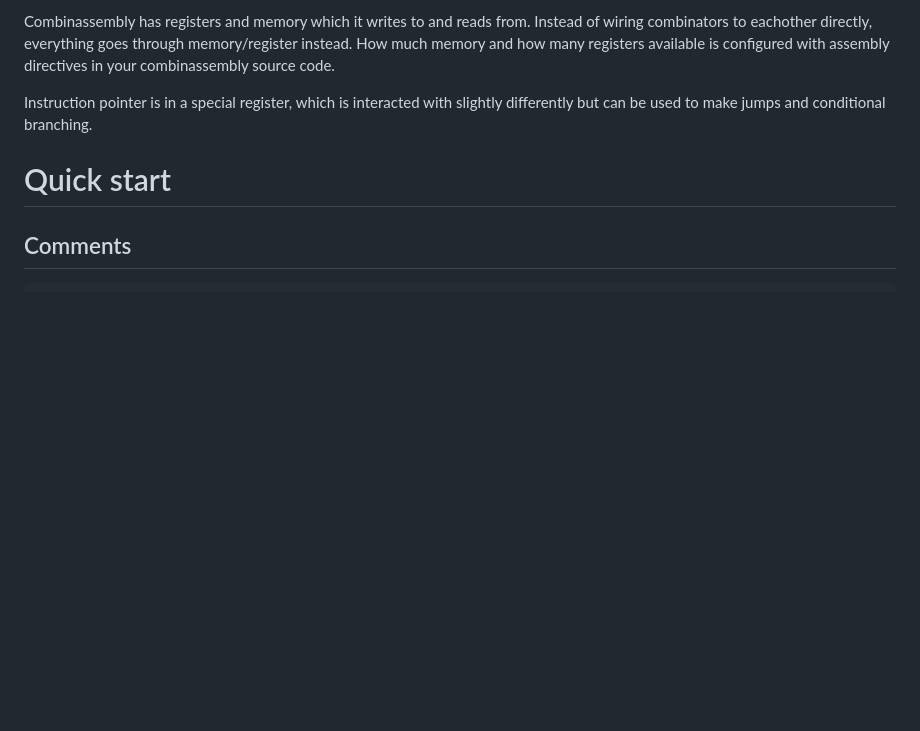
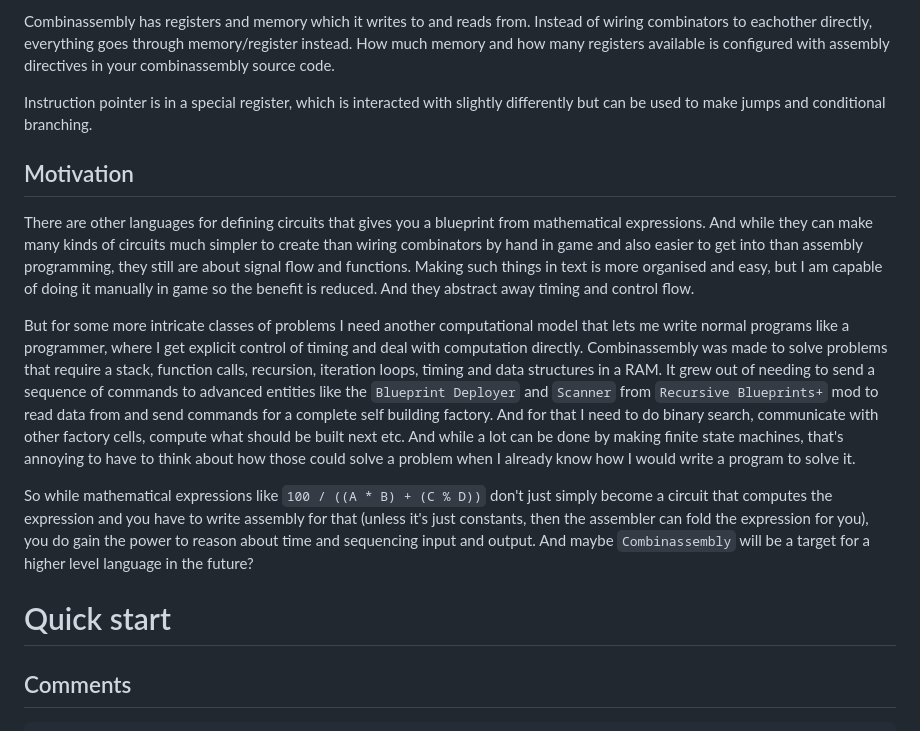
Before and after one commit to Qon/combinassembly, a Markdown page: README.md, the part around the change. Rendered like a GitHub page; blank space fills up the shorter version.

Commit message:
Update README.md with Motivation for the language

```diff
--- a/README.md
+++ b/README.md
@@ -14,6 +14,14 @@ Combinassembly is not a general purpose HDL for generating arbitrary combinator
 Combinassembly has registers and memory which it writes to and reads from. Instead of wiring combinators to eachother directly, everything goes through memory/register instead. How much memory and how many registers available is configured with assembly directives in your combinassembly source code.
 
 Instruction pointer is in a special register, which is interacted with slightly differently but can be used to make jumps and conditional branching.
+
+## Motivation
+
+There are other languages for defining circuits that gives you a blueprint from mathematical expressions. And while they can make many kinds of circuits much simpler to create than wiring combinators by hand in game and also easier to get into than assembly programming, they still are about signal flow and functions. Making such things in text is more organised and easy, but I am capable of doing it manually in game so the benefit is reduced. And they abstract away timing and control flow.
+
+But for some more intricate classes of problems I need another computational model that lets me write normal programs like a programmer, where I get explicit control of timing and deal with computation directly. Combinassembly was made to solve problems that require a stack, function calls, recursion, iteration loops, timing and data structures in a RAM. It grew out of needing to send a sequence of commands to advanced entities like the `Blueprint Deployer` and `Scanner` from `Recursive Blueprints+` mod to read data from and send commands for a complete self building factory. And for that I need to do binary search, communicate with other factory cells, compute what should be built next etc. And while a lot can be done by making finite state machines, that's annoying to have to think about how those could solve a problem when I already know how I would write a program to solve it.
+
+So while mathematical expressions like `100 / ((A * B) + (C % D))` don't just simply become a circuit that computes the expression and you have to write assembly for that (unless it's just constants, then the assembler can fold the expression for you), you do gain the power to reason about time and sequencing input and output. And maybe `Combinassembly` will be a target for a higher level language in the future?
 
 # Quick start
 
```
